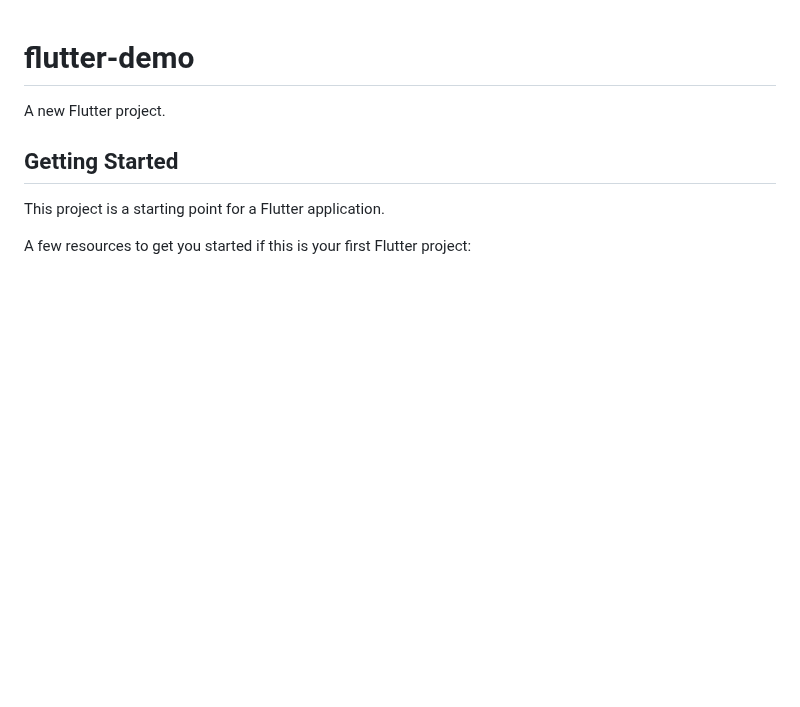
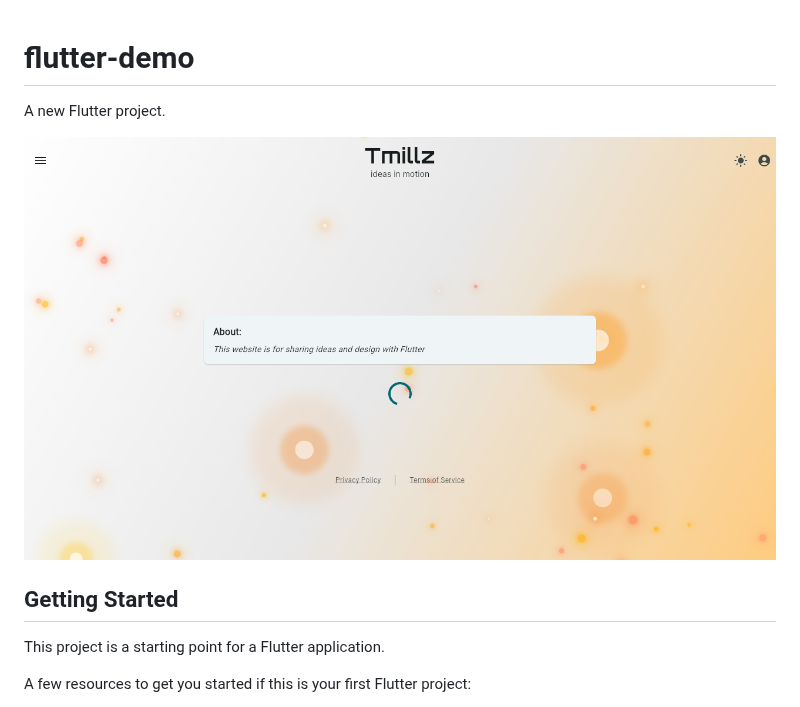
Before and after one commit to tmillz/flutter-demo, a Markdown page: README.md, the part around the change. Rendered like a GitHub page; pictures changed too: screenshots/home-screen.png (added); blank space fills up the shorter version.

Commit message:
chore: update home screen screenshot [skip ci]

```diff
--- a/README.md
+++ b/README.md
@@ -3,6 +3,7 @@
 A new Flutter project.
 
 <!-- screenshot-start -->
+![Home Screen](screenshots/home-screen.png)
 <!-- screenshot-end -->
 
 ## Getting Started
```
